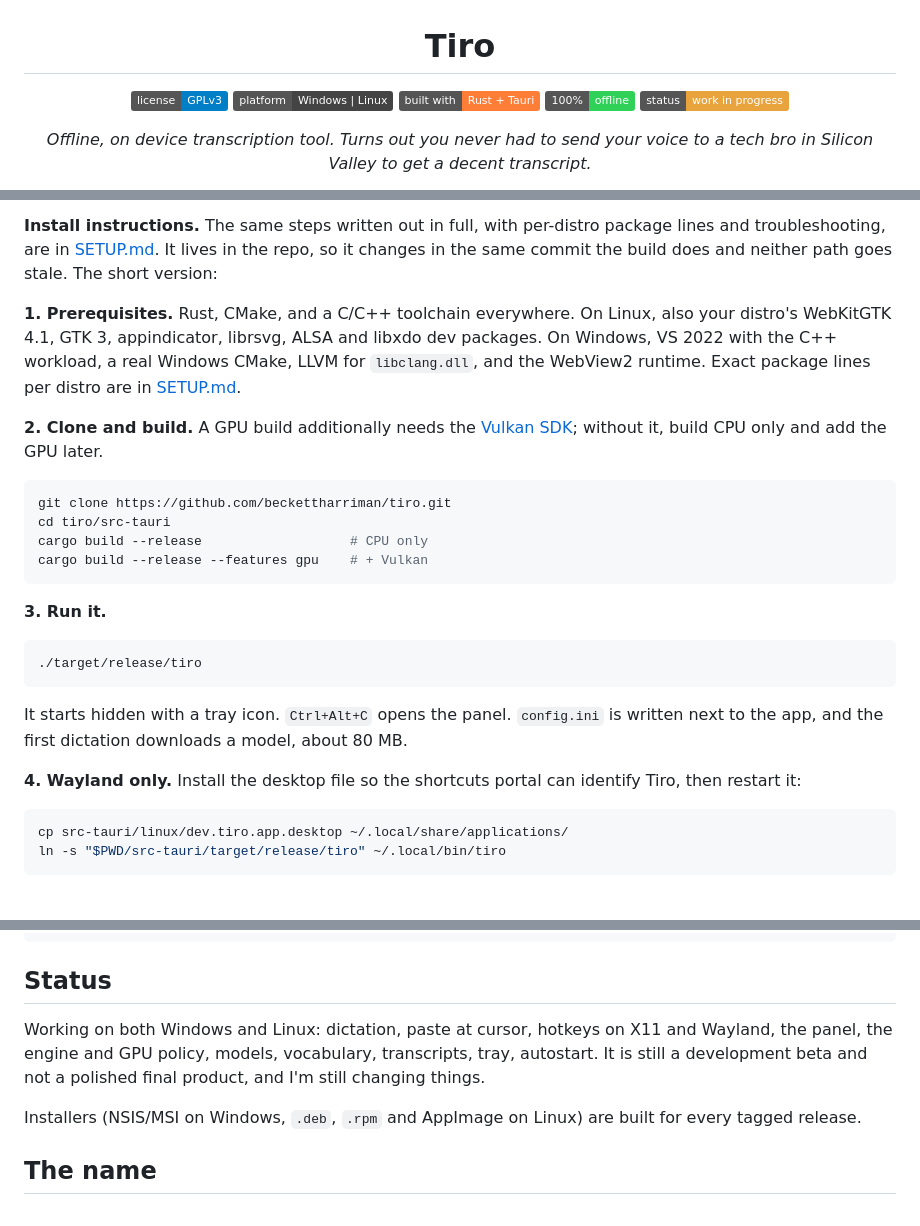
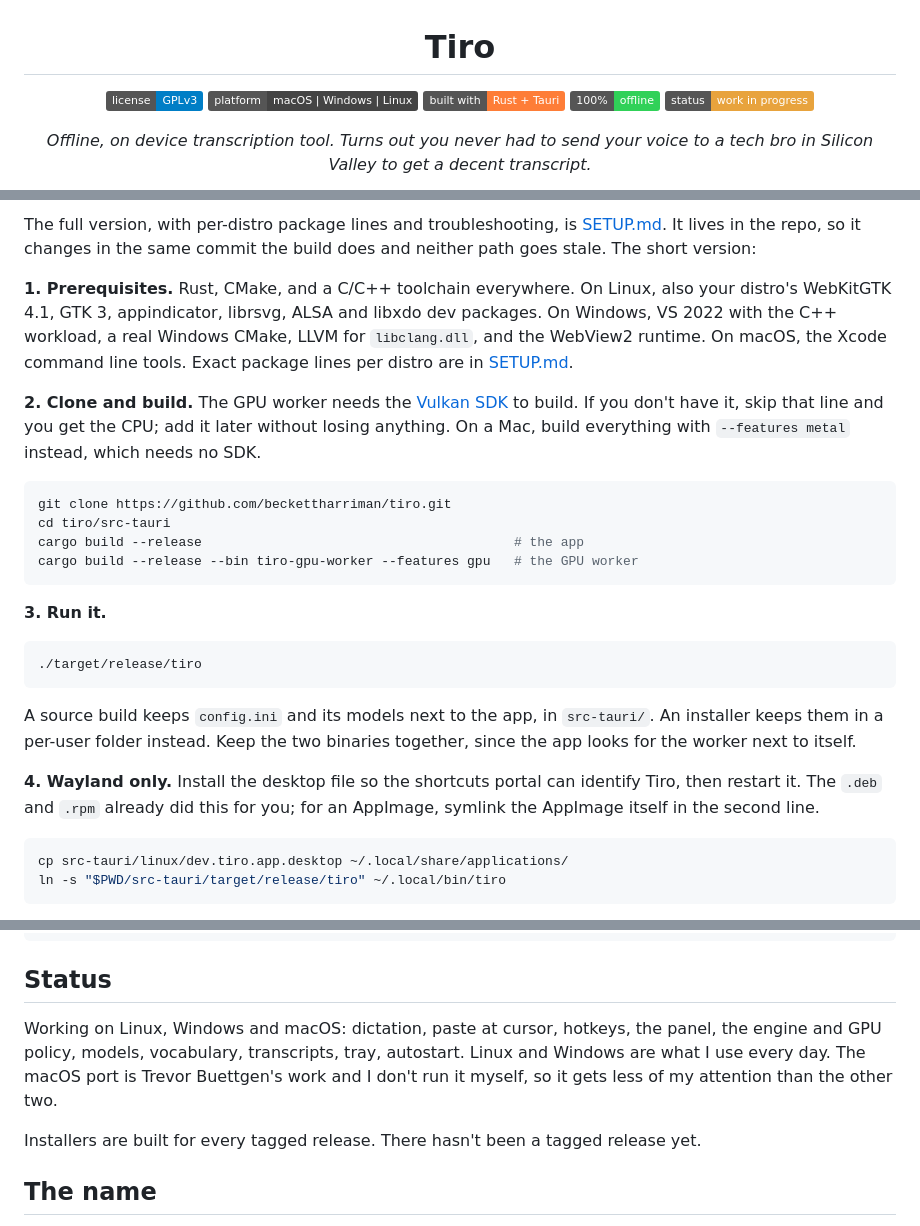
Before and after one commit to beckettharriman/tiro, a Markdown page: README.md, 3 parts joined by grey strips. Drawn GitHub-style; folded sections open; badges without logos.

````diff
--- a/README.md
+++ b/README.md
@@ -2,7 +2,7 @@
 
 # Tiro
 
-[![License: GPL v3](https://img.shields.io/badge/license-GPLv3-blue.svg)](LICENSE) ![Windows | Linux](https://img.shields.io/badge/platform-Windows%20%7C%20Linux-444.svg) ![Rust + Tauri](https://img.shields.io/badge/built%20with-Rust%20%2B%20Tauri-orange.svg) ![Offline](https://img.shields.io/badge/100%25-offline-30d158.svg) ![Work in progress](https://img.shields.io/badge/status-work%20in%20progress-e8a33d.svg)
+[![License: GPL v3](https://img.shields.io/badge/license-GPLv3-blue.svg)](LICENSE) ![macOS | Windows | Linux](https://img.shields.io/badge/platform-macOS%20%7C%20Windows%20%7C%20Linux-444.svg) ![Rust + Tauri](https://img.shields.io/badge/built%20with-Rust%20%2B%20Tauri-orange.svg) ![Offline](https://img.shields.io/badge/100%25-offline-30d158.svg) ![Work in progress](https://img.shields.io/badge/status-work%20in%20progress-e8a33d.svg)
 
 *Offline, on device transcription tool. Turns out you never had to send your voice to a tech bro in Silicon Valley to get a decent transcript.*
 
@@ -100,15 +114,15 @@ done, run the verification checklist at the end and tell me which keys to press.
 
-**Install instructions.** The same steps written out in full, with per-distro package lines and troubleshooting, are in [SETUP.md](SETUP.md). It lives in the repo, so it changes in the same commit the build does and neither path goes stale. The short version:
+The full version, with per-distro package lines and troubleshooting, is [SETUP.md](SETUP.md). It lives in the repo, so it changes in the same commit the build does and neither path goes stale. The short version:
 
-**1. Prerequisites.** Rust, CMake, and a C/C++ toolchain everywhere. On Linux, also your distro's WebKitGTK 4.1, GTK 3, appindicator, librsvg, ALSA and libxdo dev packages. On Windows, VS 2022 with the C++ workload, a real Windows CMake, LLVM for `libclang.dll`, and the WebView2 runtime. Exact package lines per distro are in [SETUP.md](SETUP.md#1-prerequisites).
+**1. Prerequisites.** Rust, CMake, and a C/C++ toolchain everywhere. On Linux, also your distro's WebKitGTK 4.1, GTK 3, appindicator, librsvg, ALSA and libxdo dev packages. On Windows, VS 2022 with the C++ workload, a real Windows CMake, LLVM for `libclang.dll`, and the WebView2 runtime. On macOS, the Xcode command line tools. Exact package lines per distro are in [SETUP.md](SETUP.md#1-prerequisites).
 
-**2. Clone and build.** A GPU build additionally needs the [Vulkan SDK](https://vulkan.lunarg.com/); without it, build CPU only and add the GPU later.
+**2. Clone and build.** The GPU worker needs the [Vulkan SDK](https://vulkan.lunarg.com/) to build. If you don't have it, skip that line and you get the CPU; add it later without losing anything. On a Mac, build everything with `--features metal` instead, which needs no SDK.
 
 ```sh
 git clone https://github.com/beckettharriman/tiro.git
 cd tiro/src-tauri
-cargo build --release                   # CPU only
-cargo build --release --features gpu    # + Vulkan
+cargo build --release                                        # the app
+cargo build --release --bin tiro-gpu-worker --features gpu   # the GPU worker
 ```
 
 **3. Run it.**
@@ -117,9 +131,9 @@ cargo build --release --features gpu    # + Vulkan
 ./target/release/tiro
 ```
 
-It starts hidden with a tray icon. `Ctrl+Alt+C` opens the panel. `config.ini` is written next to the app, and the first dictation downloads a model, about 80 MB.
+A source build keeps `config.ini` and its models next to the app, in `src-tauri/`. An installer keeps them in a per-user folder instead. Keep the two binaries together, since the app looks for the worker next to itself.
 
-**4. Wayland only.** Install the desktop file so the shortcuts portal can identify Tiro, then restart it:
+**4. Wayland only.** Install the desktop file so the shortcuts portal can identify Tiro, then restart it. The `.deb` and `.rpm` already did this for you; for an AppImage, symlink the AppImage itself in the second line.
 
 ```sh
 cp src-tauri/linux/dev.tiro.app.desktop ~/.local/share/applications/
@@ -148,9 +162,9 @@ tiro --cancel   # throw away the recording
 
 ## Status
 
-Working on both Windows and Linux: dictation, paste at cursor, hotkeys on X11 and Wayland, the panel, the engine and GPU policy, models, vocabulary, transcripts, tray, autostart. It is still a development beta and not a polished final product, and I'm still changing things.
+Working on Linux, Windows and macOS: dictation, paste at cursor, hotkeys, the panel, the engine and GPU policy, models, vocabulary, transcripts, tray, autostart. Linux and Windows are what I use every day. The macOS port is Trevor Buettgen's work and I don't run it myself, so it gets less of my attention than the other two.
 
-Installers (NSIS/MSI on Windows, `.deb`, `.rpm` and AppImage on Linux) are built for every tagged release.
+Installers are built for every tagged release. There hasn't been a tagged release yet.
 
 ## The name
 
````
Also changed, not shown: other parts of README.md (+22 -8 lines), SETUP.md (+4 -0 lines).
